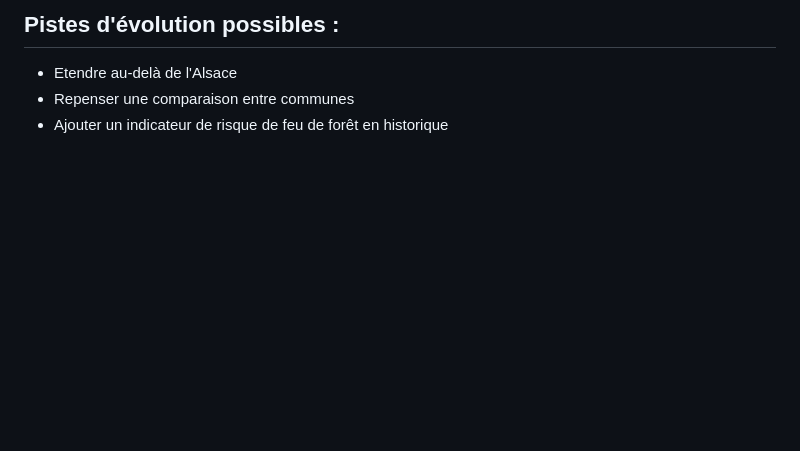
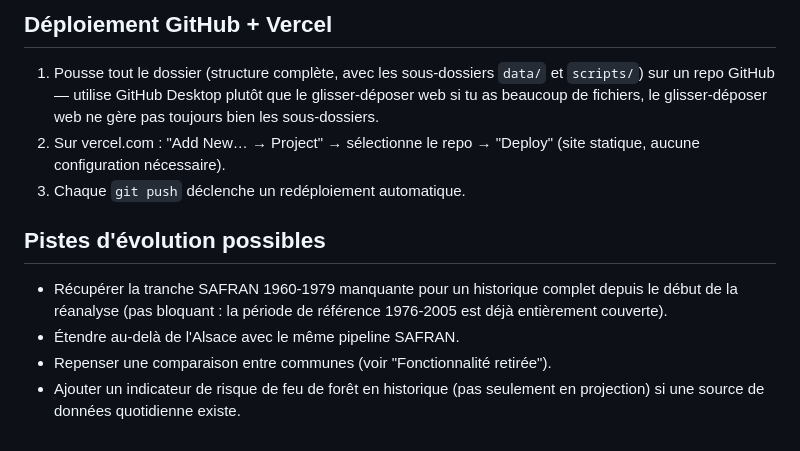
Before and after one commit to pplms-star/climat_naissance, a Markdown page: README.md, the part around one of its changes. Rendered like a GitHub page; blank space fills up the shorter version.

```diff
--- a/README.md
+++ b/README.md
@@ -113,5 +183,20 @@ Une section de comparaison entre deux communes (radar chart) a été implément
 
-## Pistes d'évolution possibles :
-- Etendre au-delà de l'Alsace
-- Repenser une comparaison entre communes
-- Ajouter un indicateur de risque de feu de forêt en historique
+## Déploiement GitHub + Vercel
+
+1. Pousse tout le dossier (structure complète, avec les sous-dossiers
+   `data/` et `scripts/`) sur un repo GitHub — utilise GitHub Desktop plutôt
+   que le glisser-déposer web si tu as beaucoup de fichiers, le
+   glisser-déposer web ne gère pas toujours bien les sous-dossiers.
+2. Sur vercel.com : "Add New… → Project" → sélectionne le repo → "Deploy"
+   (site statique, aucune configuration nécessaire).
+3. Chaque `git push` déclenche un redéploiement automatique.
+
+## Pistes d'évolution possibles
+
+- Récupérer la tranche SAFRAN 1960-1979 manquante pour un historique
+  complet depuis le début de la réanalyse (pas bloquant : la période de
+  référence 1976-2005 est déjà entièrement couverte).
+- Étendre au-delà de l'Alsace avec le même pipeline SAFRAN.
+- Repenser une comparaison entre communes (voir "Fonctionnalité retirée").
+- Ajouter un indicateur de risque de feu de forêt en historique (pas
+  seulement en projection) si une source de données quotidienne existe.
```
Also changed, not shown: other parts of README.md (+143 -73 lines).
